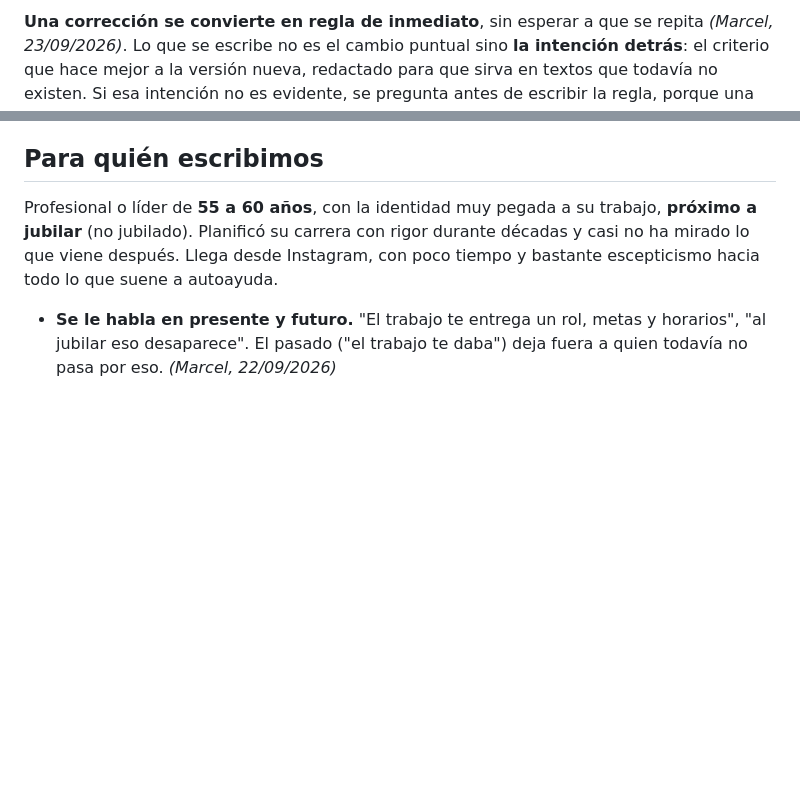
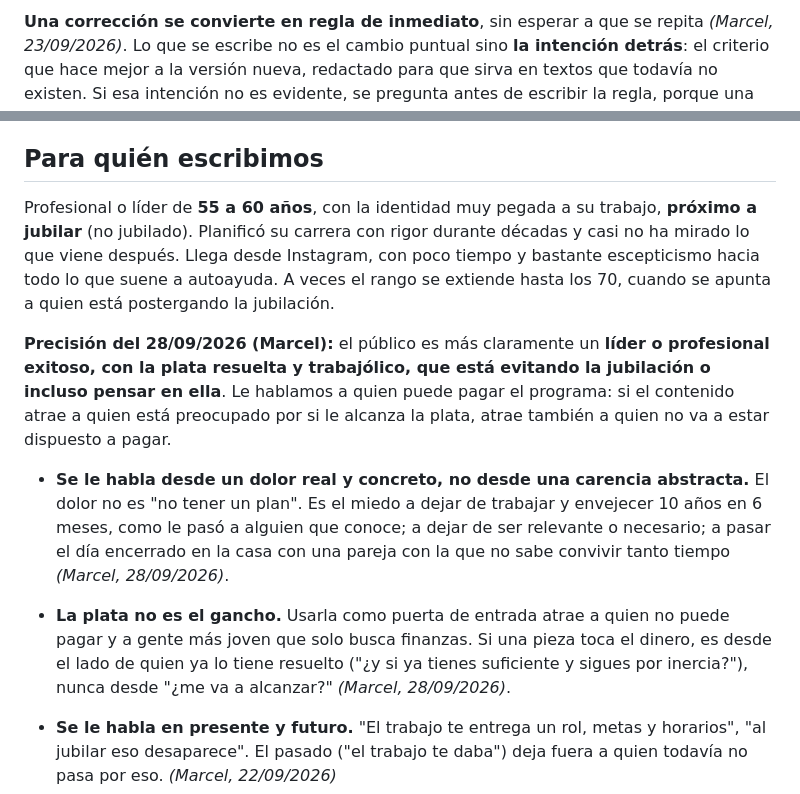
Before and after one commit to maugsbur/disenatujubilacion, a Markdown page: specs/voz.md, 2 parts joined by grey strips. Drawn GitHub-style; blank space fills up the shorter version.

```diff
--- a/specs/voz.md
+++ b/specs/voz.md
@@ -8,7 +8,7 @@ CLAUDE.md § Cómo se escribe el copy). Existe por dos razones: que Claude Code
 pueda escribir aunque el conector de Notion falle, y que git guarde el
 historial de cómo cambiaron las reglas.
 
-Última sincronización: 2026-09-24 (tarde).
+Última sincronización: 2026-09-28.
 -->
 
 # Cómo escribimos (copia de Notion)
@@ -37,7 +37,25 @@ Profesional o líder de **55 a 60 años**, con la identidad muy pegada a su
 trabajo, **próximo a jubilar** (no jubilado). Planificó su carrera con rigor
 durante décadas y casi no ha mirado lo que viene después. Llega desde
 Instagram, con poco tiempo y bastante escepticismo hacia todo lo que suene a
-autoayuda.
+autoayuda. A veces el rango se extiende hasta los 70, cuando se apunta a quien
+está postergando la jubilación.
+
+**Precisión del 28/09/2026 (Marcel):** el público es más claramente un **líder
+o profesional exitoso, con la plata resuelta y trabajólico, que está evitando
+la jubilación o incluso pensar en ella**. Le hablamos a quien puede pagar el
+programa: si el contenido atrae a quien está preocupado por si le alcanza la
+plata, atrae también a quien no va a estar dispuesto a pagar.
+
+- **Se le habla desde un dolor real y concreto, no desde una carencia
+  abstracta.** El dolor no es "no tener un plan". Es el miedo a dejar de
+  trabajar y envejecer 10 años en 6 meses, como le pasó a alguien que conoce;
+  a dejar de ser relevante o necesario; a pasar el día encerrado en la casa con
+  una pareja con la que no sabe convivir tanto tiempo *(Marcel, 28/09/2026)*.
+- **La plata no es el gancho.** Usarla como puerta de entrada atrae a quien no
+  puede pagar y a gente más joven que solo busca finanzas. Si una pieza toca el
+  dinero, es desde el lado de quien ya lo tiene resuelto ("¿y si ya tienes
+  suficiente y sigues por inercia?"), nunca desde "¿me va a alcanzar?"
+  *(Marcel, 28/09/2026)*.
 
 - **Se le habla en presente y futuro.** "El trabajo te entrega un rol, metas
   y horarios", "al jubilar eso desaparece". El pasado ("el trabajo te daba")
```
Also changed, not shown: CLAUDE.md (+10 -2 lines), specs/proyecto-claude.md (+17 -5 lines).
